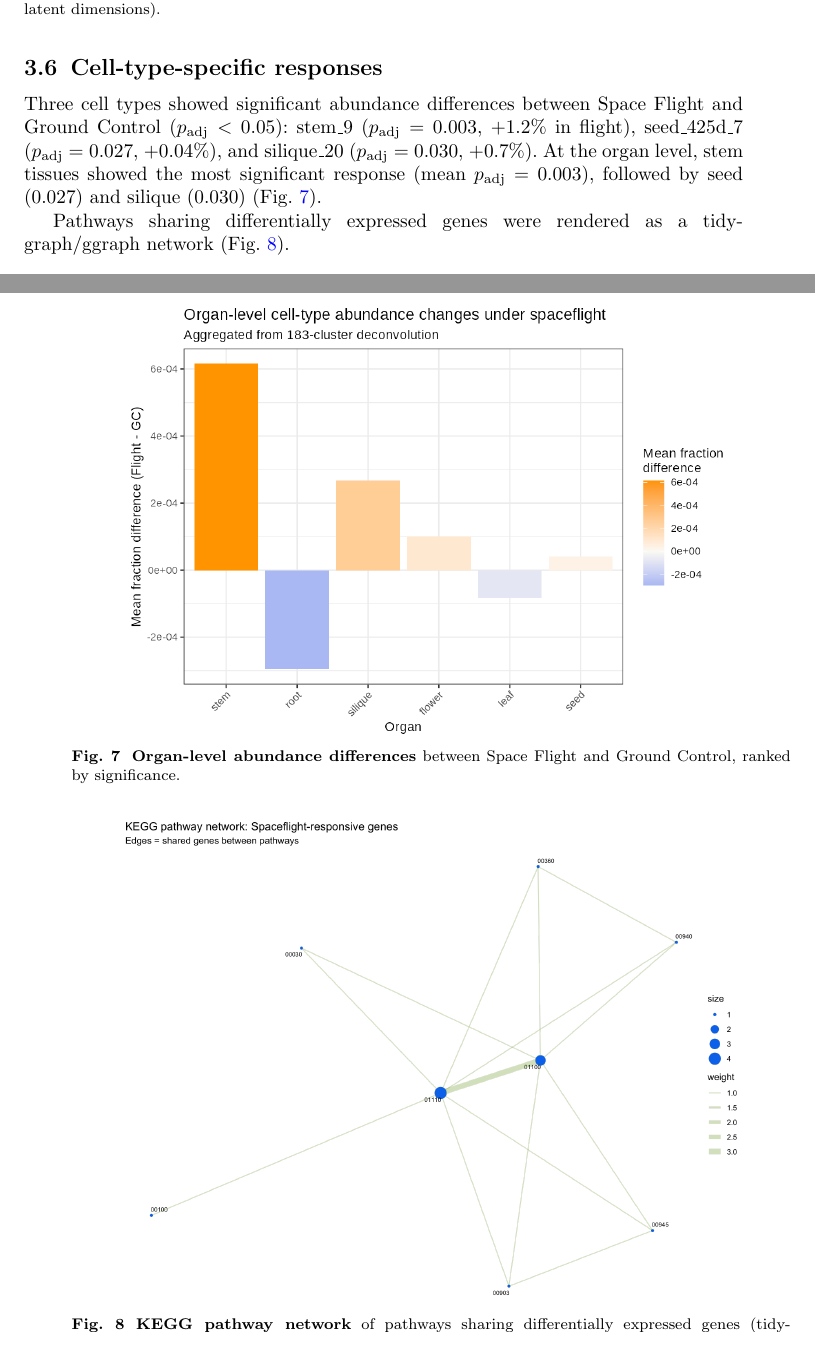
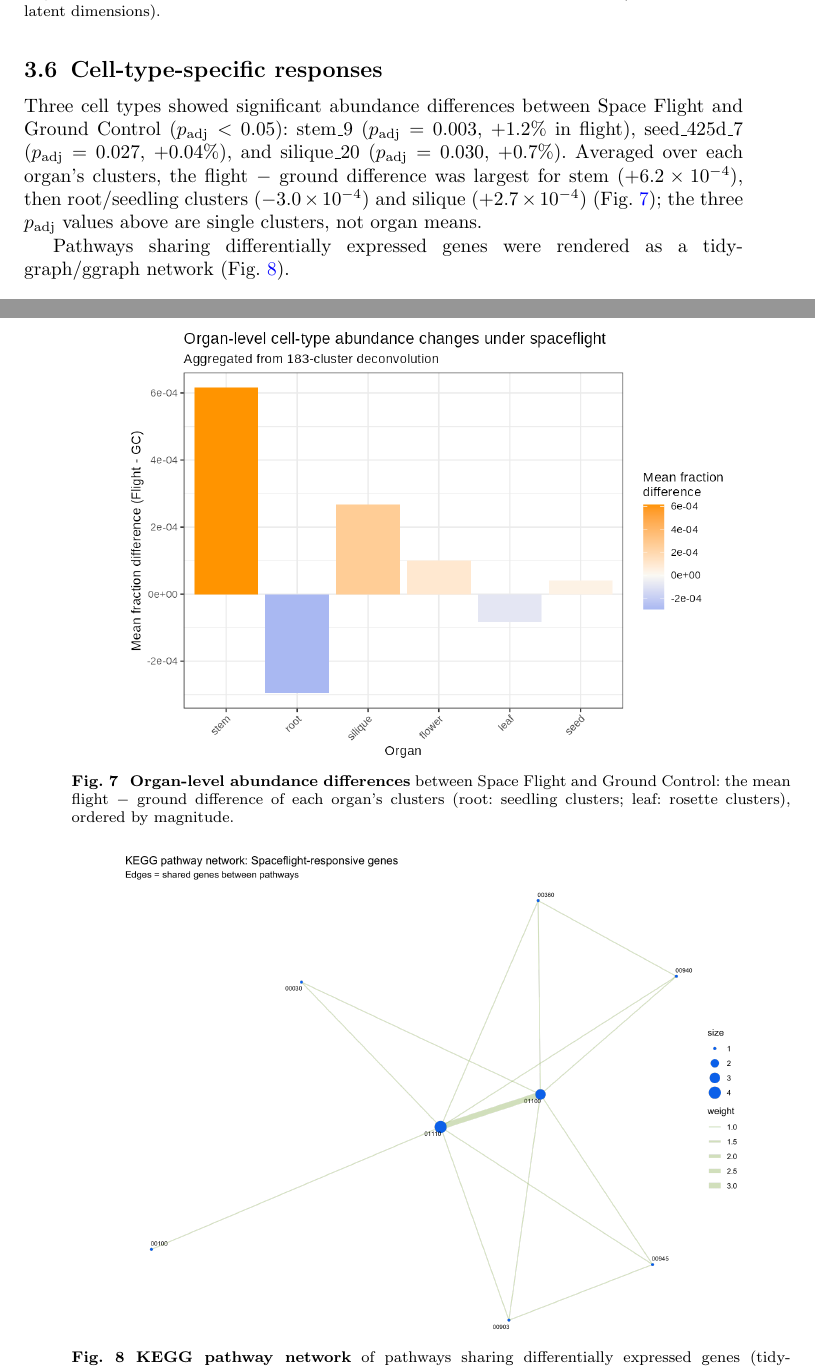
Before and after one commit to dr-richard-barker/Tropism_autodecoder_2026, a LaTeX paper (Manuscript/latex/main.tex): two parts of pages 7 and 10 of 12, joined at a grey line, cut so that both start at the same text. Compiled offline with pdfLaTeX.

Commit message:
Organ-level results: organ means, not min padj; captions match the plot
The 0.003 / 0.027 / 0.030 reported as each organ's "mean padj" are the
lowest cluster padj in stem, seed and silique: Code/visualization.R
computed min(padj) under the name mean_padj (now min_padj). The results
text now gives the organ means (stem +6.2e-4, root/seedling -3.0e-4,
silique +2.7e-4) and says the padj values are single clusters.

The organ bar plot shows six organs ordered by magnitude, without error
bars. The LaTeX caption said "ranked by significance"; the
Manuscript/main.tex caption listed shoot apex and rosette, called the stem
clusters "vascular" and described SEM error bars. Both now describe the
plot.

Abstracts: the deconvolution yields cluster fractions and stimulus
scores, not "tissue-level tropism signatures"; manuscript.md no longer
credits the ggPlantMap maps with the stem_9 result, and Manuscript/main.tex
no longer claims a framework for how cell types "coordinate spaceflight
tropism responses". PDF rebuilt.

Co-Authored-By: Claude Opus 5.5 <noreply@anthropic.com>

```diff
--- a/Manuscript/latex/main.tex
+++ b/Manuscript/latex/main.tex
@@ -274,15 +275,18 @@ Control); the subtitle AUC is read from \texttt{Results/classifier\_metrics.json
 Three cell types showed significant abundance differences between Space Flight and
 Ground Control (\(p_{\mathrm{adj}} < 0.05\)): stem\_9 (\(p_{\mathrm{adj}} = 0.003\),
 \(+1.2\%\) in flight), seed\_425d\_7 (\(p_{\mathrm{adj}} = 0.027\), \(+0.04\%\)),
-and silique\_20 (\(p_{\mathrm{adj}} = 0.030\), \(+0.7\%\)). At the organ level,
-stem tissues showed the most significant response (mean \(p_{\mathrm{adj}} =
-0.003\)), followed by seed (0.027) and silique (0.030) (Fig.~\ref{fig:organ}).
+and silique\_20 (\(p_{\mathrm{adj}} = 0.030\), \(+0.7\%\)). Averaged over each
+organ's clusters, the flight \(-\) ground difference was largest for stem
+(\(+6.2\times10^{-4}\)), then root/seedling clusters (\(-3.0\times10^{-4}\)) and silique
+(\(+2.7\times10^{-4}\)) (Fig.~\ref{fig:organ}); the three \(p_{\mathrm{adj}}\) values above are
+single clusters, not organ means.
 
 \begin{figure}[htbp]
 \centering
 \includegraphics[width=0.85\textwidth]{organ_level_diff_barplot.png}
 \caption{\textbf{Organ-level abundance differences} between Space Flight and Ground
-Control, ranked by significance.}
+Control: the mean flight \(-\) ground difference of each organ's clusters (root: seedling
+clusters; leaf: rosette clusters), ordered by magnitude.}
 \label{fig:organ}
 \end{figure}
 
```
Also changed, not shown: Code/visualization.R (+1 -1 lines), Manuscript/main.tex (+2 -2 lines), Manuscript/manuscript.md (+2 -2 lines), CHANGELOG.md, docs/Tropism_autodecoder_2026.pdf, Manuscript/latex/main.tex (3 more changed lines).
